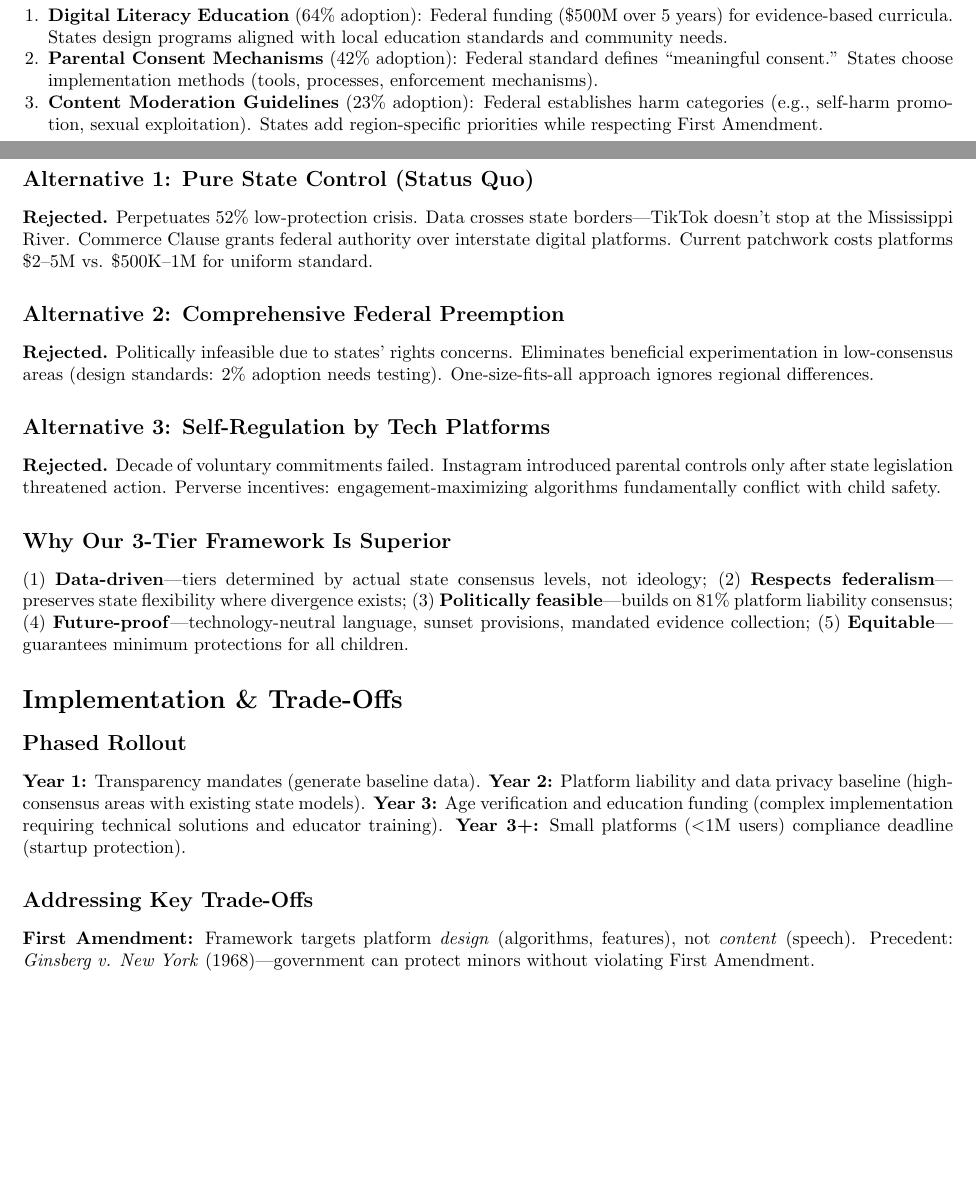
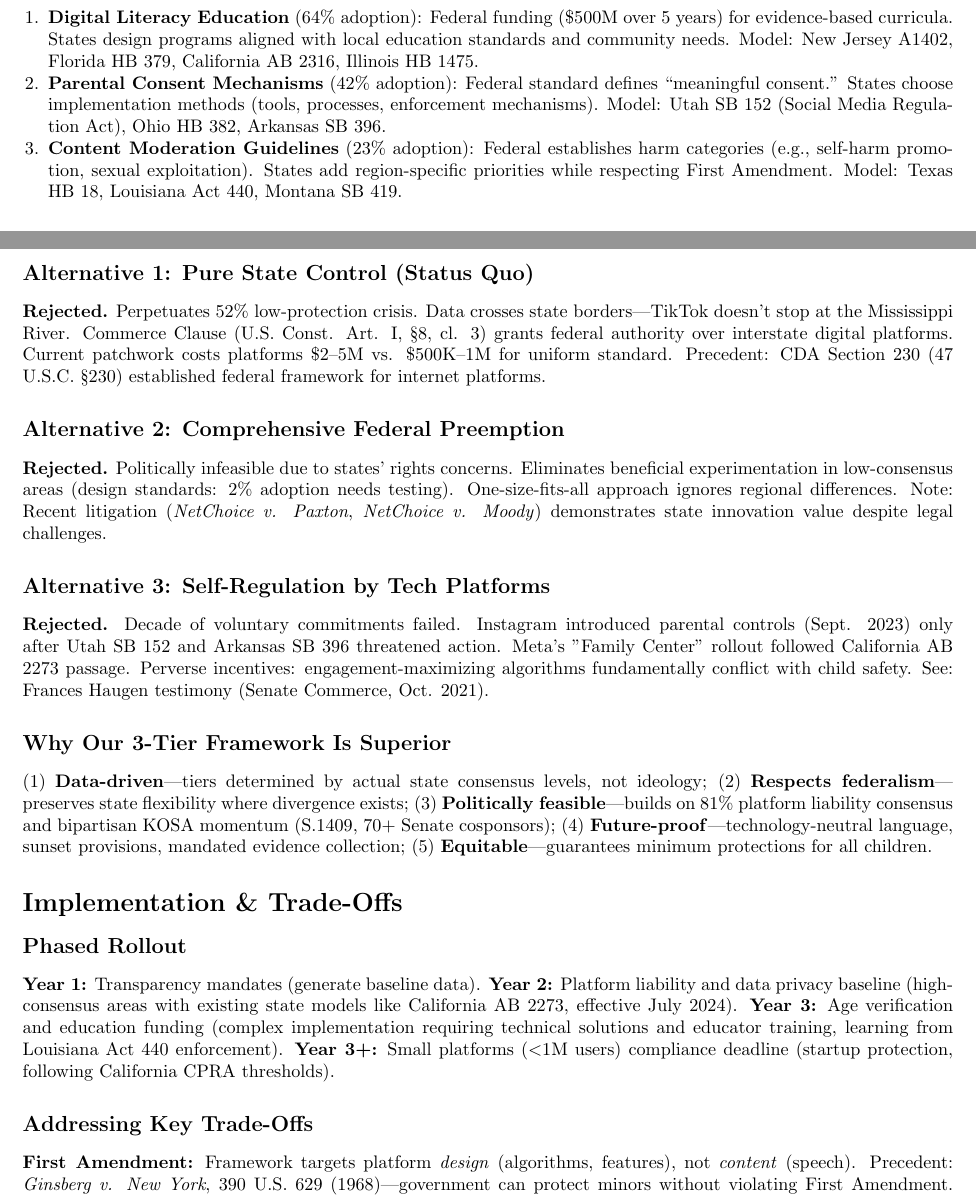
Before and after one commit to Wv-Anterola/MIT-Policy-Hackathon, a LaTeX document (HACKATHON_DELIVERABLES/POLICY_MEMO_LATEX.tex): two parts of pages 1 and 3 of 3 before the commit and two parts of pages 2 and 3 of 4 after it, joined at a grey line, cut so that both start at the same text, the shorter picture padded with empty space. Compiled offline with pdfLaTeX.

Commit message:
Add specific legislative citations: state laws (CA AB 2273, UT SB 152, LA Act 440, etc.), federal bills (KOSA S.1409, COPPA 2.0), case law (Ginsberg v. NY, NetChoice litigation), enforcement models (FTC Act 5, CPRA 1798.150) - grounds all recommendations in real policy

```diff
--- a/HACKATHON_DELIVERABLES/POLICY_MEMO_LATEX.tex
+++ b/HACKATHON_DELIVERABLES/POLICY_MEMO_LATEX.tex
@@ -84,9 +84,9 @@ The real failure is \textbf{federal inaction}: Congress has passed only 1 childr
 \textbf{Set federal goals but allow state implementation to respect local values:}
 
 \begin{enumerate}
-    \item \textbf{Digital Literacy Education} (64\% adoption): Federal funding (\$500M over 5 years) for evidence-based curricula. States design programs aligned with local education standards and community needs.
-    \item \textbf{Parental Consent Mechanisms} (42\% adoption): Federal standard defines ``meaningful consent.'' States choose implementation methods (tools, processes, enforcement mechanisms).
-    \item \textbf{Content Moderation Guidelines} (23\% adoption): Federal establishes harm categories (e.g., self-harm promotion, sexual exploitation). States add region-specific priorities while respecting First Amendment.
+    \item \textbf{Digital Literacy Education} (64\% adoption): Federal funding (\$500M over 5 years) for evidence-based curricula. States design programs aligned with local education standards and community needs. Model: New Jersey A1402, Florida HB 379, California AB 2316, Illinois HB 1475.
+    \item \textbf{Parental Consent Mechanisms} (42\% adoption): Federal standard defines ``meaningful consent.'' States choose implementation methods (tools, processes, enforcement mechanisms). Model: Utah SB 152 (Social Media Regulation Act), Ohio HB 382, Arkansas SB 396.
+    \item \textbf{Content Moderation Guidelines} (23\% adoption): Federal establishes harm categories (e.g., self-harm promotion, sexual exploitation). States add region-specific priorities while respecting First Amendment. Model: Texas HB 18, Louisiana Act 440, Montana SB 419.
 \end{enumerate}
 
 \vspace{-0.05cm}
@@ -153,26 +153,26 @@ We analyzed 500 randomly sampled bills for quantitative evidence. Results: 95.7\
 \vspace{-0.1cm}
 
 \subsection*{Alternative 1: Pure State Control (Status Quo)}
-\textbf{Rejected.} Perpetuates 52\% low-protection crisis. Data crosses state borders---TikTok doesn't stop at the Mississippi River. Commerce Clause grants federal authority over interstate digital platforms. Current patchwork costs platforms \$2--5M vs. \$500K--1M for uniform standard.
+\textbf{Rejected.} Perpetuates 52\% low-protection crisis. Data crosses state borders---TikTok doesn't stop at the Mississippi River. Commerce Clause (U.S. Const. Art. I, §8, cl. 3) grants federal authority over interstate digital platforms. Current patchwork costs platforms \$2--5M vs. \$500K--1M for uniform standard. Precedent: CDA Section 230 (47 U.S.C. §230) established federal framework for internet platforms.
 
 \subsection*{Alternative 2: Comprehensive Federal Preemption}
-\textbf{Rejected.} Politically infeasible due to states' rights concerns. Eliminates beneficial experimentation in low-consensus areas (design standards: 2\% adoption needs testing). One-size-fits-all approach ignores regional differences.
+\textbf{Rejected.} Politically infeasible due to states' rights concerns. Eliminates beneficial experimentation in low-consensus areas (design standards: 2\% adoption needs testing). One-size-fits-all approach ignores regional differences. Note: Recent litigation (\textit{NetChoice v. Paxton}, \textit{NetChoice v. Moody}) demonstrates state innovation value despite legal challenges.
 
 \subsection*{Alternative 3: Self-Regulation by Tech Platforms}
-\textbf{Rejected.} Decade of voluntary commitments failed. Instagram introduced parental controls only after state legislation threatened action. Perverse incentives: engagement-maximizing algorithms fundamentally conflict with child safety.
+\textbf{Rejected.} Decade of voluntary commitments failed. Instagram introduced parental controls (Sept. 2023) only after Utah SB 152 and Arkansas SB 396 threatened action. Meta's "Family Center" rollout followed California AB 2273 passage. Perverse incentives: engagement-maximizing algorithms fundamentally conflict with child safety. See: Frances Haugen testimony (Senate Commerce, Oct. 2021).
 
 \subsection*{Why Our 3-Tier Framework Is Superior}
-(1) \textbf{Data-driven}---tiers determined by actual state consensus levels, not ideology; (2) \textbf{Respects federalism}---preserves state flexibility where divergence exists; (3) \textbf{Politically feasible}---builds on 81\% platform liability consensus; (4) \textbf{Future-proof}---technology-neutral language, sunset provisions, mandated evidence collection; (5) \textbf{Equitable}---guarantees minimum protections for all children.
+(1) \textbf{Data-driven}---tiers determined by actual state consensus levels, not ideology; (2) \textbf{Respects federalism}---preserves state flexibility where divergence exists; (3) \textbf{Politically feasible}---builds on 81\% platform liability consensus and bipartisan KOSA momentum (S.1409, 70+ Senate cosponsors); (4) \textbf{Future-proof}---technology-neutral language, sunset provisions, mandated evidence collection; (5) \textbf{Equitable}---guarantees minimum protections for all children.
 
 \vspace{-0.1cm}
 \section*{Implementation \& Trade-Offs}
 \vspace{-0.1cm}
 
 \subsection*{Phased Rollout}
-\textbf{Year 1:} Transparency mandates (generate baseline data). \textbf{Year 2:} Platform liability and data privacy baseline (high-consensus areas with existing state models). \textbf{Year 3:} Age verification and education funding (complex implementation requiring technical solutions and educator training). \textbf{Year 3+:} Small platforms ($<$1M users) compliance deadline (startup protection).
+\textbf{Year 1:} Transparency mandates (generate baseline data). \textbf{Year 2:} Platform liability and data privacy baseline (high-consensus areas with existing state models like California AB 2273, effective July 2024). \textbf{Year 3:} Age verification and education funding (complex implementation requiring technical solutions and educator training, learning from Louisiana Act 440 enforcement). \textbf{Year 3+:} Small platforms ($<$1M users) compliance deadline (startup protection, following California CPRA thresholds).
 
 \subsection*{Addressing Key Trade-Offs}
-\textbf{First Amendment:} Framework targets platform \textit{design} (algorithms, features), not \textit{content} (speech). Precedent: \textit{Ginsberg v. New York} (1968)---government can protect minors without violating First Amendment.
+\textbf{First Amendment:} Framework targets platform \textit{design} (algorithms, features), not \textit{content} (speech). Precedent: \textit{Ginsberg v. New York}, 390 U.S. 629 (1968)---government can protect minors without violating First Amendment. \textit{Brown v. Entertainment Merchants Ass'n}, 564 U.S. 786 (2011) permits regulation of harmful material access for minors when narrowly tailored.
 
 \textbf{Privacy vs. Verification:} Mandate privacy-preserving methods (zero-knowledge proofs, third-party attestation). Prohibit ID retention. Annual privacy audits ensure compliance.
 
```
Also changed, not shown: HACKATHON_DELIVERABLES/POLICY_MEMO_LATEX.tex (16 more changed lines).
